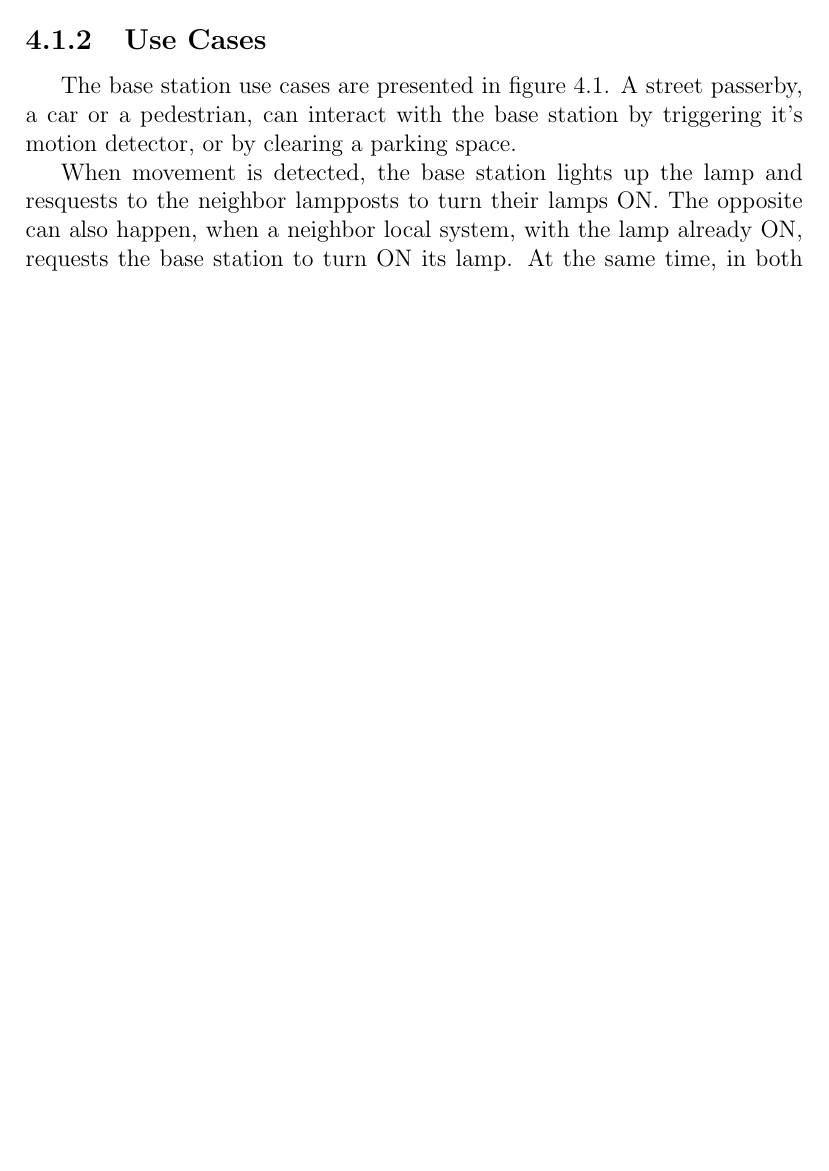
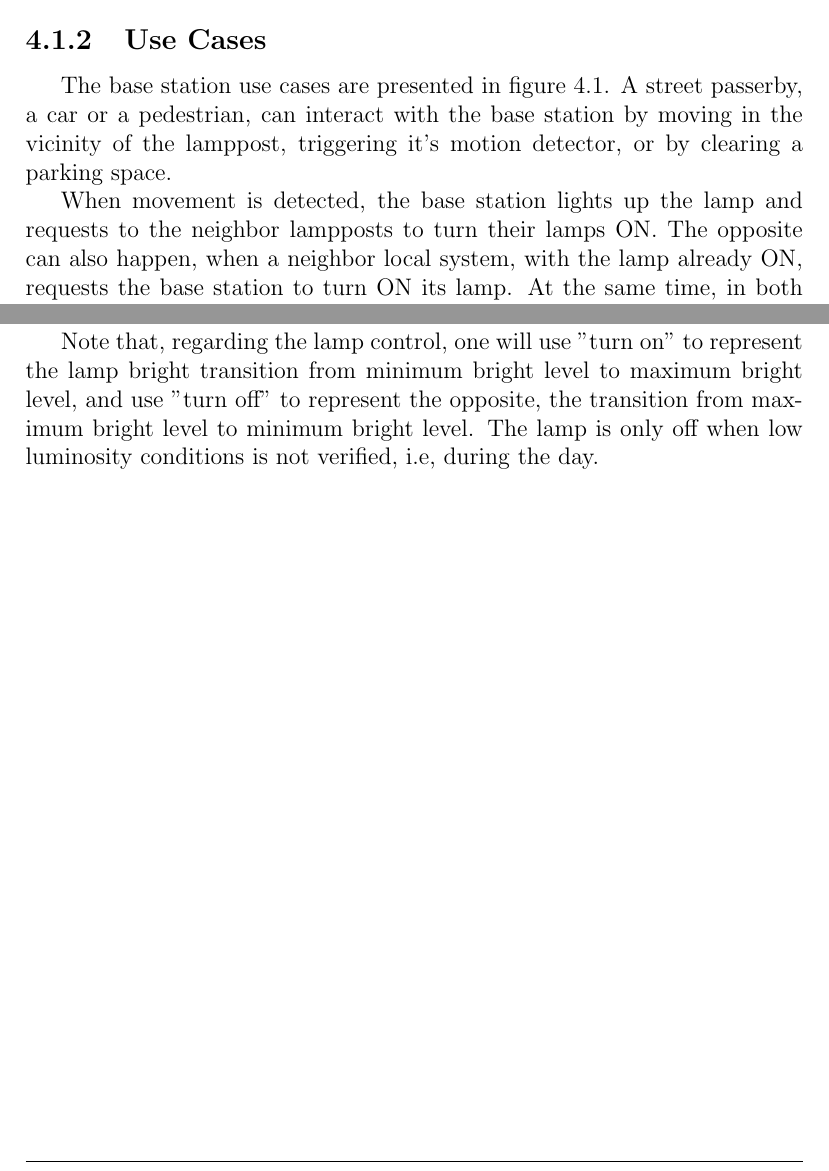
Before and after one commit to ESRGgroup9/slipad, a LaTeX thesis (project/report/report.tex, which reads project/report/texts/base_station.tex): part of page 21 of 34 before the commit and two parts of pages 21 and 24 of 35 after it, the two joined at a grey line, cut so that both start at the same text, the shorter picture padded with empty space. Compiled offline with pdfLaTeX.

Commit message:
Base station analysis

```diff
--- a/project/report/texts/base_station.tex
+++ b/project/report/texts/base_station.tex
@@ -23,7 +23,7 @@ Update system information & Send data to remote system & Local system & Asynchro
 
 
 \subsection{Use Cases}
-The base station use cases are presented in figure \ref{fig:bs_use_cases}. A street passerby, a car or a pedestrian, can interact with the base station by triggering it's motion detector, or by clearing a parking space.
+The base station use cases are presented in figure \ref{fig:bs_use_cases}. A street passerby, a car or a pedestrian, can interact with the base station by moving in the vicinity of the lamppost, triggering it's motion detector, or by clearing a parking space.
 
-When movement is detected, the base station lights up the lamp and resquests to the neighbor lampposts to turn their lamps ON. The opposite can also happen, when a neighbor local system, with the lamp already ON, requests the base station to turn ON its lamp. At the same time, in both situations, the information that the lamppost was activated is sent to the remote server. Since the base station is the "primary" station of the network, a third scenario can be put, when there is a local system requesting the base station to turn on the lamp of its neighbor lampposts.
+When movement is detected, the base station lights up the lamp and requests to the neighbor lampposts to turn their lamps ON. The opposite can also happen, when a neighbor local system, with the lamp already ON, requests the base station to turn ON its lamp. At the same time, in both situations, the information that the lamppost was activated is sent to the remote server. Since the base station is the "primary" station of the network, a third scenario can be put, when there is a local system requesting the base station to turn on the lamp of that local system neighbor lampposts.
 
@@ -47,7 +47,10 @@ In figure \ref{fig:bs_state_chart} its represented the state chart of the base s
 \end{figure}
 
 \clearpage
-The sampling of the sensors is represented through the function detailed in figure \ref{fig:sample_sensors}. When low luminosity conditions are detected, through the luminosity sensor, the lamp is powered on, putting the lamp at a predefined minimum bright level. If motion is detected, the lamp is turned on to its maximum bright level, and a timeout is started, as explained before. Besides that, the base station requests the neighbor lampposts to turn their lamps on. When motion is not detected, it is checked if the timeout for the lamp light being ON has already ended. If that is true, the lamp is turned-off. When there is a new information in the system, as when the lamp turns on, that is sended to the remote server.
+The sampling of the sensors is represented through the state chart detailed in figure \ref{fig:sample_sensors}. When low luminosity conditions are detected, through the luminosity sensor, the lamp is powered on, putting the lamp at a predefined minimum bright level. If motion is detected, the lamp is turned on to its maximum bright level, and a timeout is started, as explained before. Besides that, the base station requests the neighbor lampposts to turn their lamps on. When motion is not detected, it is checked if the timeout for the lamp light being ON has already ended. If that is true, the lamp is turned-off. When there is a new information in the system, as when the lamp turns on, that is sent to the remote server.
+
+
+Note that, regarding the lamp control, one will use "turn on" to represent the lamp bright transition from minimum bright level to maximum bright level, and use "turn off" to represent the opposite, the transition from maximum bright level to minimum bright level. The lamp is only off when low luminosity conditions is not verified, i.e, during the day.
 
 \begin{figure}[ht]
 	\centering
```
Also changed, not shown: project/report/images/05base_station/BS_SeqDiagram.png, project/report/images/05base_station/BS_UseCase.png, project/report/images/05base_station/SampleSensors.png, project/report/texts/base_station.tex (9 more changed lines), 6 other files.
